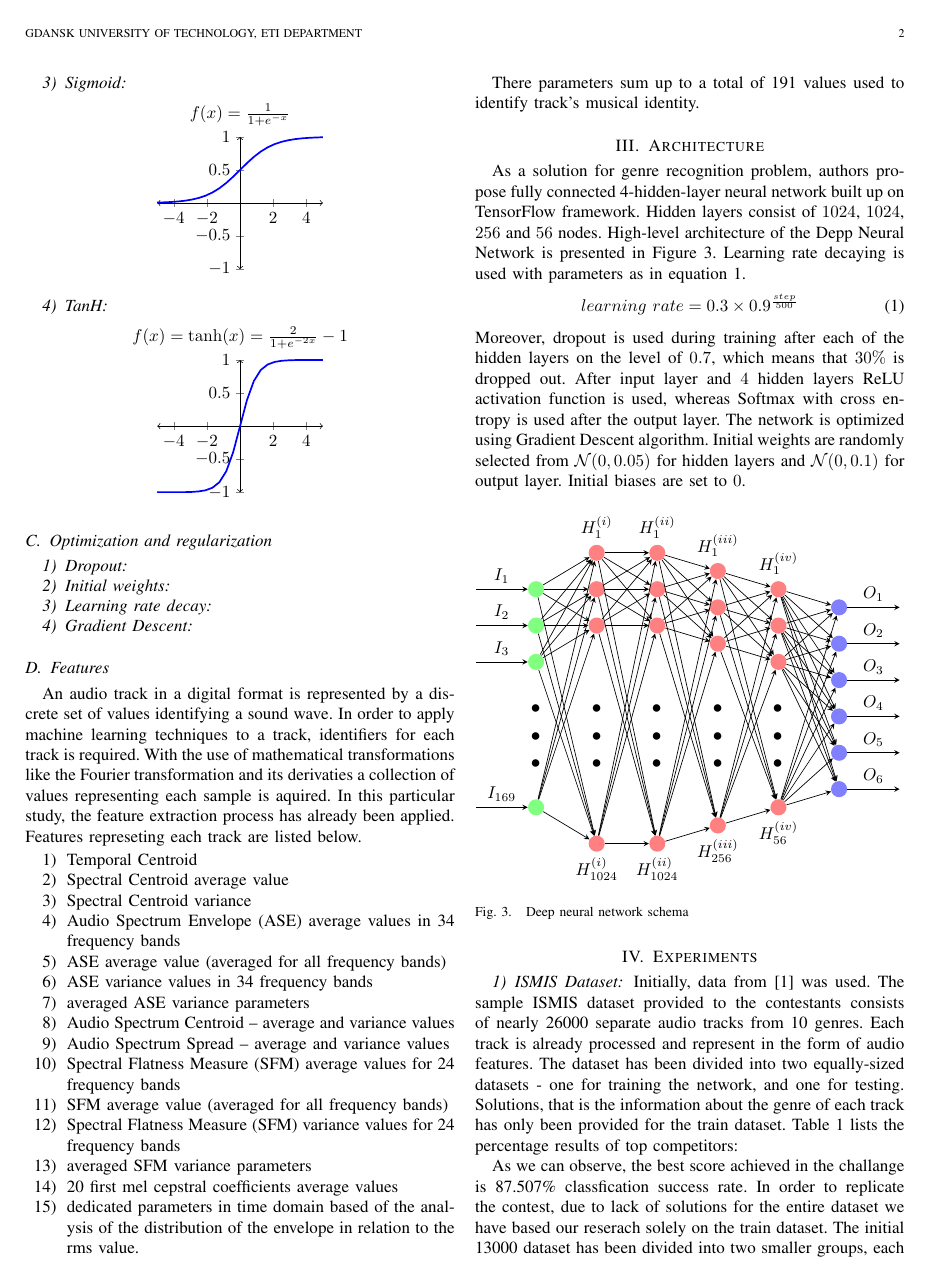
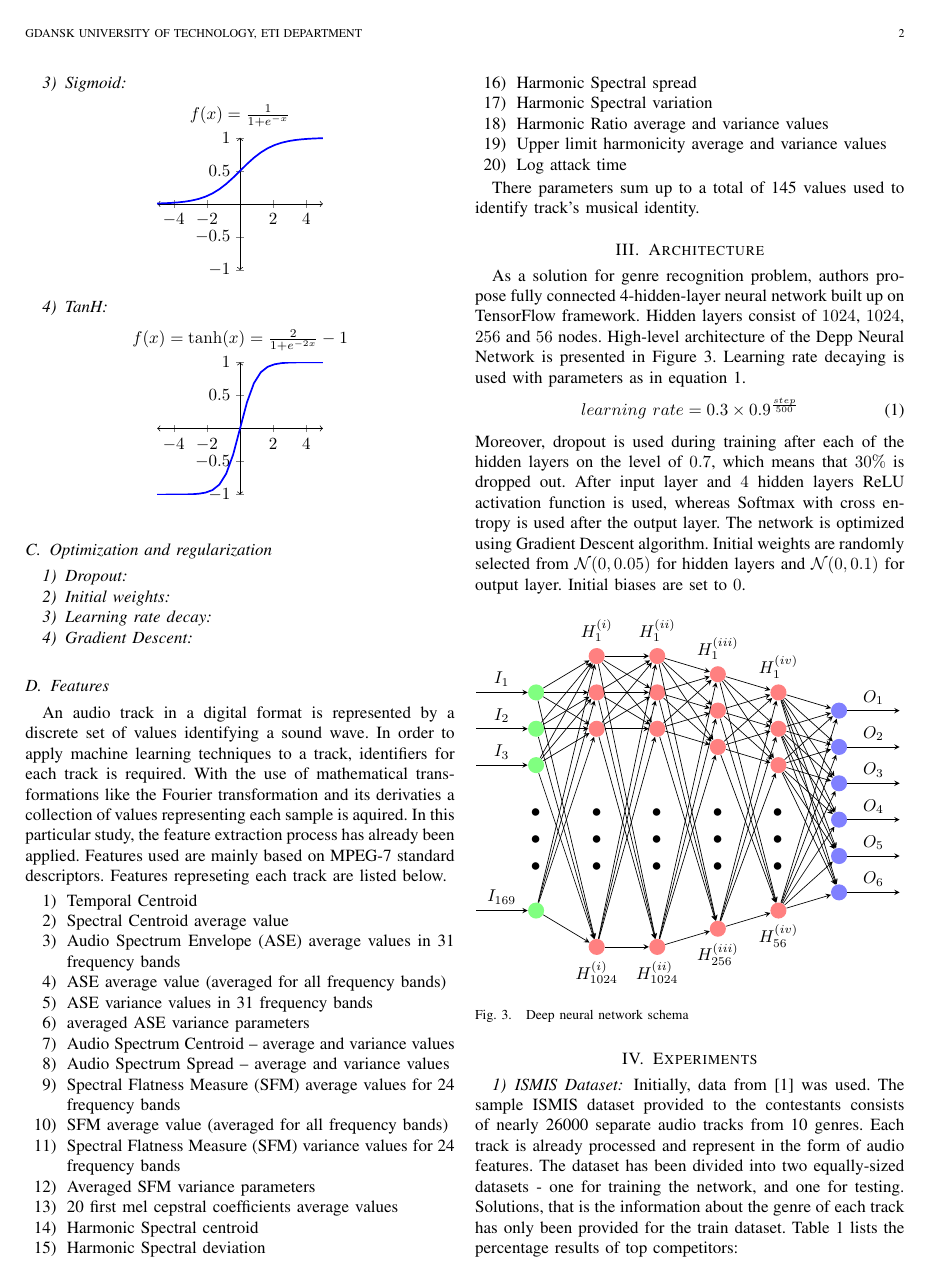
Before and after one commit to SoundSourceAnalyzer/Report, a LaTeX paper (paper.tex, which reads features.tex): page 2 of 3. Compiled offline with pdfLaTeX.

Commit message:
modified features to reflect current state

```diff
--- a/features.tex
+++ b/features.tex
@@ -1,21 +1,26 @@
-An audio track in a digital format is represented by a discrete set of values identifying a sound wave. In order to apply machine learning techniques to a track, identifiers for each track is required. With the use of mathematical transformations like the Fourier transformation and its derivaties a collection of values representing each sample is aquired. In this particular study, the feature extraction process has already been applied. Features represeting each track are listed below.
+An audio track in a digital format is represented by a discrete set of values identifying a sound wave. In order to apply machine learning techniques to a track, identifiers for each track is required. With the use of mathematical transformations like the Fourier transformation and its derivaties a collection of values representing each sample is aquired. In this particular study, the feature extraction process has already been applied. Features used are mainly based on MPEG-7 standard descriptors. Features represeting each track are listed below.
 
 \begin{enumerate}
 \item Temporal Centroid
 \item Spectral Centroid average value
-\item Spectral Centroid variance
-\item Audio Spectrum Envelope (ASE) average values in 34 frequency bands
+\item Audio Spectrum Envelope (ASE) average values in 31 frequency bands
 \item ASE average value (averaged for all frequency bands)
-\item ASE variance values in 34 frequency bands
+\item ASE variance values in 31 frequency bands
 \item averaged ASE variance parameters
 \item Audio Spectrum Centroid – average and variance values
 \item Audio Spectrum Spread – average and variance values
 \item Spectral Flatness Measure (SFM) average values for 24 frequency bands
 \item SFM average value (averaged for all frequency bands)
 \item Spectral Flatness Measure (SFM) variance values for 24 frequency bands
-\item averaged SFM variance parameters
+\item Averaged SFM variance parameters
 \item 20 first mel cepstral coefficients average values
-\item dedicated parameters in time domain based of the analysis of the distribution of the envelope in relation to the rms value.
+\item Harmonic Spectral centroid
+\item Harmonic Spectral deviation
+\item Harmonic Spectral spread
+\item Harmonic Spectral variation
+\item Harmonic Ratio average and variance values
+\item Upper limit harmonicity average and variance values
+\item Log attack time
 \end{enumerate}
 
-There parameters sum up to a total of 191 values used to identify track's musical identity.
+There parameters sum up to a total of 145 values used to identify track's musical identity.
```
